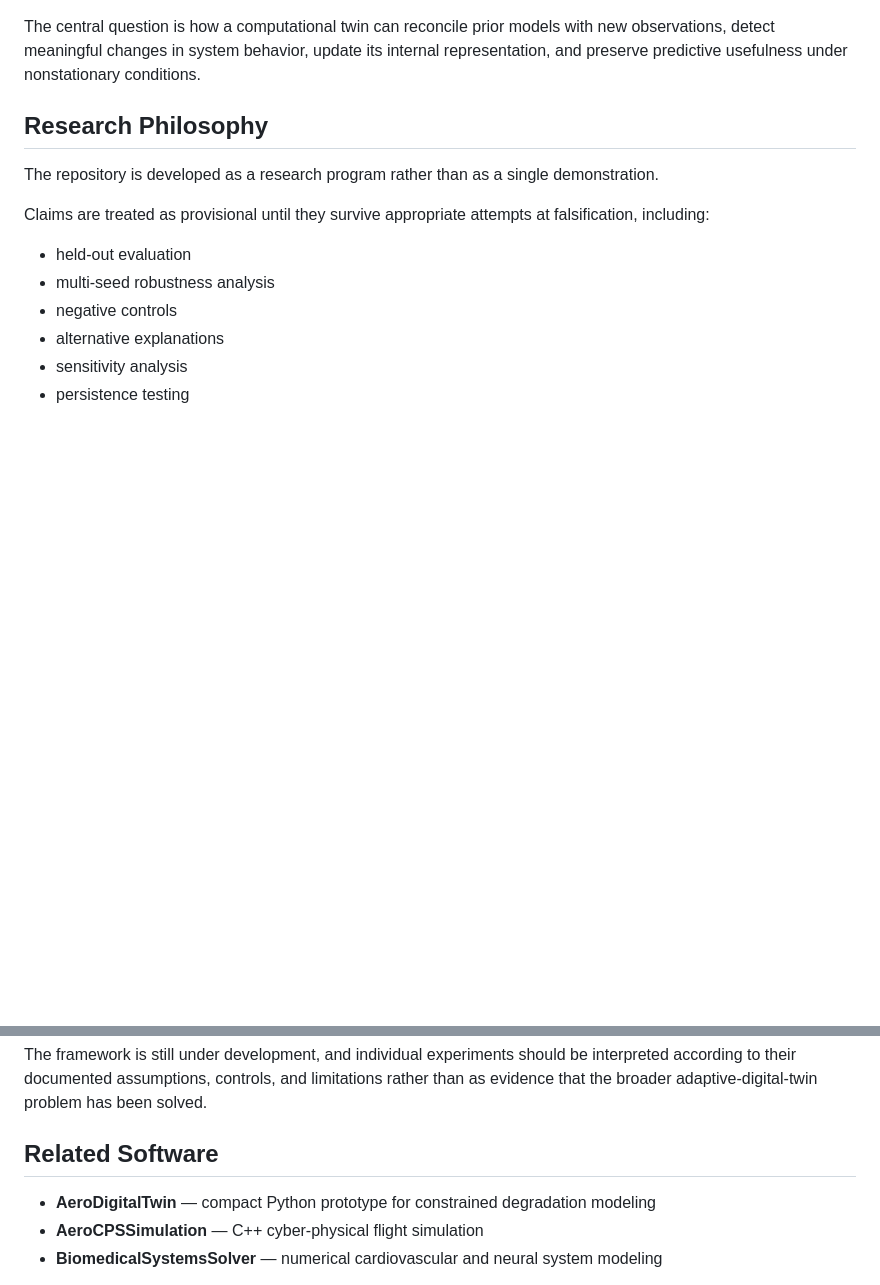
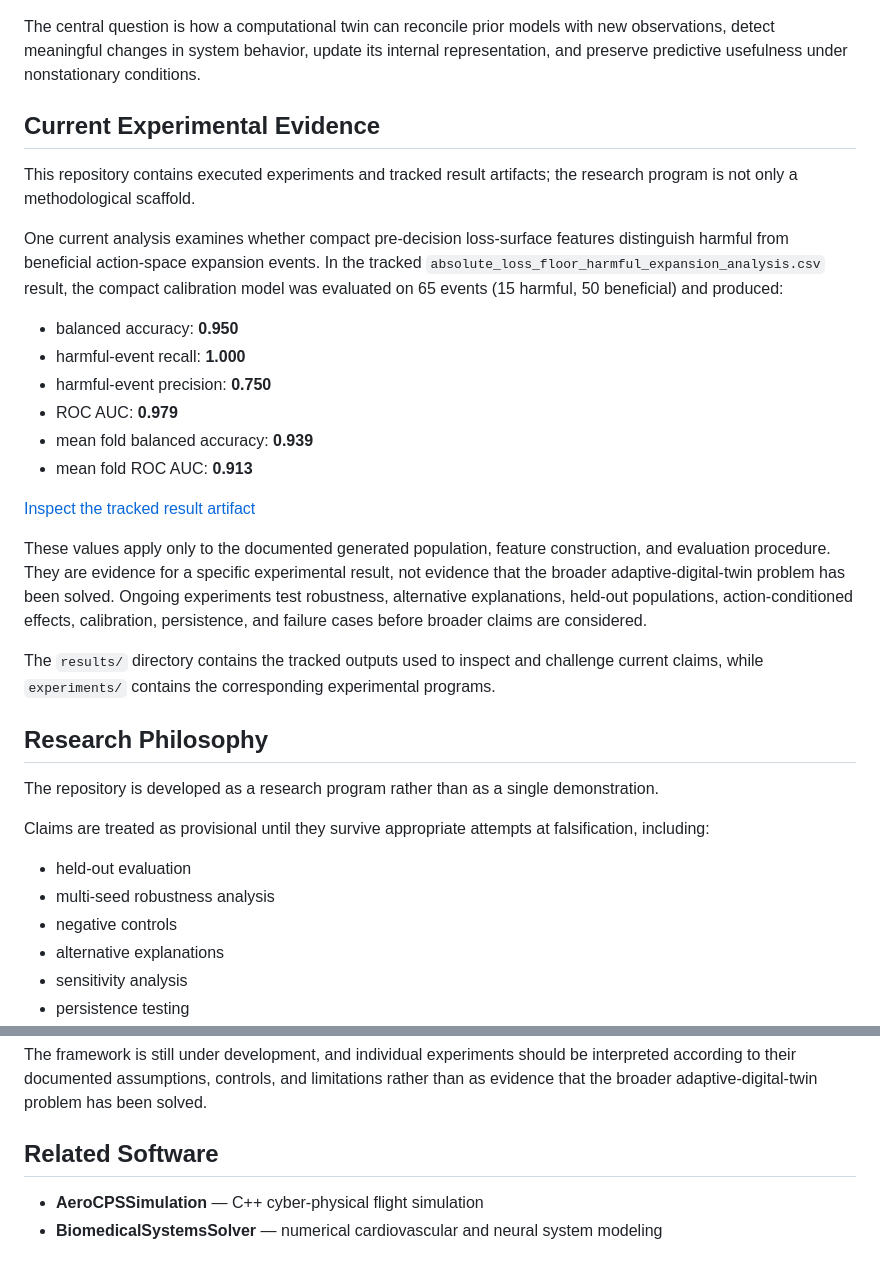
Before and after one commit to JosiahChristian/Adaptive-Digital-Twin-Framework, a Markdown page: README.md, 2 parts joined by grey strips. GitHub-like rendering; blank space fills up the shorter version.

Commit message:
Surface current experimental evidence in README

```diff
--- a/README.md
+++ b/README.md
@@ -19,6 +19,25 @@ The research focuses on the interaction between:
 - intelligent control
 
 The central question is how a computational twin can reconcile prior models with new observations, detect meaningful changes in system behavior, update its internal representation, and preserve predictive usefulness under nonstationary conditions.
+
+## Current Experimental Evidence
+
+This repository contains executed experiments and tracked result artifacts; the research program is not only a methodological scaffold.
+
+One current analysis examines whether compact pre-decision loss-surface features distinguish harmful from beneficial action-space expansion events. In the tracked `absolute_loss_floor_harmful_expansion_analysis.csv` result, the compact calibration model was evaluated on 65 events (15 harmful, 50 beneficial) and produced:
+
+- balanced accuracy: **0.950**
+- harmful-event recall: **1.000**
+- harmful-event precision: **0.750**
+- ROC AUC: **0.979**
+- mean fold balanced accuracy: **0.939**
+- mean fold ROC AUC: **0.913**
+
+[Inspect the tracked result artifact](results/absolute_loss_floor_harmful_expansion_analysis.csv)
+
+These values apply only to the documented generated population, feature construction, and evaluation procedure. They are evidence for a specific experimental result, not evidence that the broader adaptive-digital-twin problem has been solved. Ongoing experiments test robustness, alternative explanations, held-out populations, action-conditioned effects, calibration, persistence, and failure cases before broader claims are considered.
+
+The `results/` directory contains the tracked outputs used to inspect and challenge current claims, while `experiments/` contains the corresponding experimental programs.
 
 ## Research Philosophy
 
@@ -152,7 +171,6 @@ The framework is still under development, and individual experiments should be i
 
 ## Related Software
 
-- **AeroDigitalTwin** — compact Python prototype for constrained degradation modeling
 - **AeroCPSSimulation** — C++ cyber-physical flight simulation
 - **BiomedicalSystemsSolver** — numerical cardiovascular and neural system modeling
 
```
